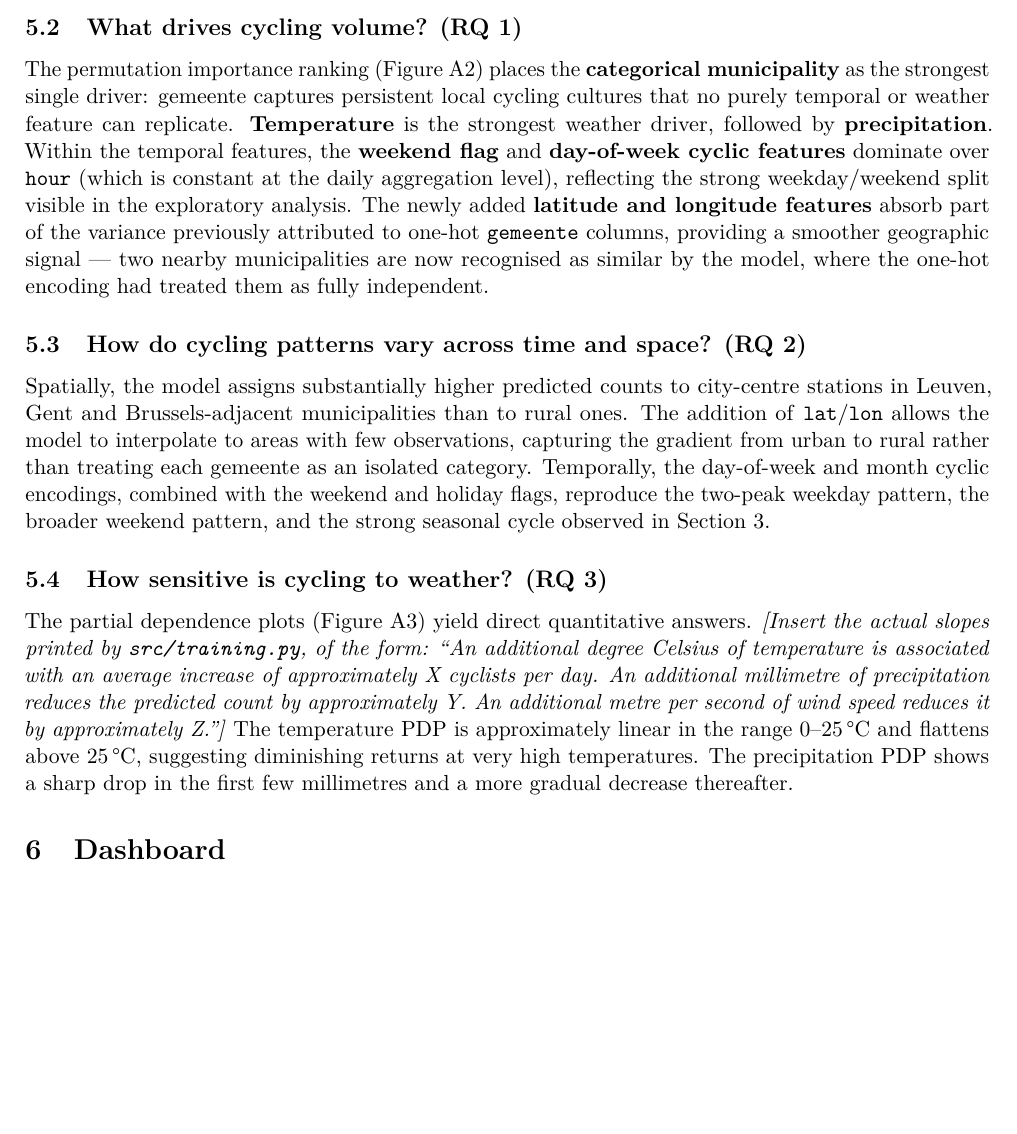
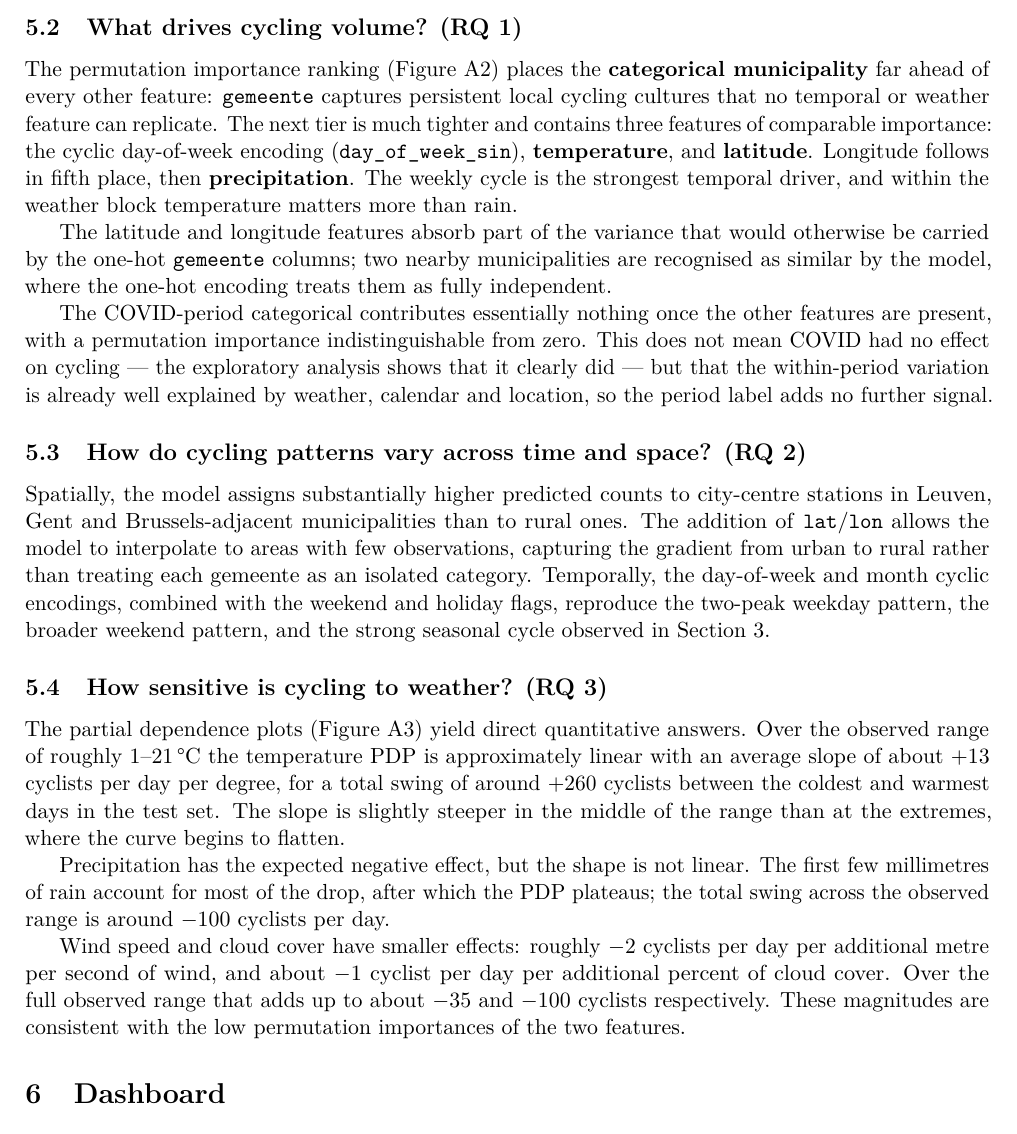
Before and after one commit to TobiasVanoverschelde/Modern-Data-Analytics---Group-2, a LaTeX document (report/main.tex): part of page 7 of 9 before the commit and part of page 7 of 10 after it, cut so that both start at the same text, the shorter picture padded with empty space. Compiled offline with pdfLaTeX.

```diff
--- a/report/main.tex
+++ b/report/main.tex
@@ -342,19 +344,27 @@
 \subsection{What drives cycling volume? (RQ~1)}
 
 The permutation importance ranking (Figure~A2) places the
-\textbf{categorical municipality} as the strongest single driver:
-gemeente captures persistent local cycling cultures that no purely
-temporal or weather feature can replicate. \textbf{Temperature} is the
-strongest weather driver, followed by \textbf{precipitation}. Within
-the temporal features, the \textbf{weekend flag} and \textbf{day-of-week
-cyclic features} dominate over \texttt{hour} (which is constant at the
-daily aggregation level), reflecting the strong weekday/weekend split
-visible in the exploratory analysis. The newly added \textbf{latitude
-and longitude features} absorb part of the variance previously
-attributed to one-hot \texttt{gemeente} columns, providing a smoother
-geographic signal --- two nearby municipalities are now recognised as
-similar by the model, where the one-hot encoding had treated them as
-fully independent.
+\textbf{categorical municipality} far ahead of every other feature:
+\texttt{gemeente} captures persistent local cycling cultures that no
+temporal or weather feature can replicate. The next tier is much
+tighter and contains three features of comparable importance: the
+cyclic day-of-week encoding (\texttt{day\_of\_week\_sin}),
+\textbf{temperature}, and \textbf{latitude}. Longitude follows in
+fifth place, then \textbf{precipitation}. The weekly cycle is the
+strongest temporal driver, and within the weather block temperature
+matters more than rain.
+
+The latitude and longitude features absorb part of the variance that
+would otherwise be carried by the one-hot \texttt{gemeente} columns;
+two nearby municipalities are recognised as similar by the model,
+where the one-hot encoding treats them as fully independent.
+
+The COVID-period categorical contributes essentially nothing once the
+other features are present, with a permutation importance
+indistinguishable from zero. This does not mean COVID had no effect on
+cycling --- the exploratory analysis shows that it clearly did --- but
+that the within-period variation is already well explained by weather,
+calendar and location, so the period label adds no further signal.
 
 \subsection{How do cycling patterns vary across time and space? (RQ~2)}
 
@@ -372,17 +382,24 @@
 \subsection{How sensitive is cycling to weather? (RQ~3)}
 
 The partial dependence plots (Figure~A3) yield direct quantitative
-answers. \textit{[Insert the actual slopes printed by
-\texttt{src/training.py}, of the form: \enquote{An additional degree
-Celsius of temperature is associated with an average increase of
-approximately X cyclists per day. An additional millimetre of
-precipitation reduces the predicted count by approximately Y. An
-additional metre per second of wind speed reduces it by approximately
-Z.}]} The temperature PDP is approximately linear in the range
-0--25\,\textdegree{}C and flattens above 25\,\textdegree{}C, suggesting
-diminishing returns at very high temperatures. The precipitation PDP
-shows a sharp drop in the first few millimetres and a more gradual
-decrease thereafter.
+answers. Over the observed range of roughly $1$--$21$\,\textdegree{}C
+the temperature PDP is approximately linear with an average slope of
+about $+13$ cyclists per day per degree, for a total swing of around
+$+260$ cyclists between the coldest and warmest days in the test set.
+The slope is slightly steeper in the middle of the range than at the
+extremes, where the curve begins to flatten.
+
+Precipitation has the expected negative effect, but the shape is not
+linear. The first few millimetres of rain account for most of the
+drop, after which the PDP plateaus; the total swing across the
+observed range is around $-100$ cyclists per day.
+
+Wind speed and cloud cover have smaller effects: roughly $-2$ cyclists
+per day per additional metre per second of wind, and about $-1$
+cyclist per day per additional percent of cloud cover. Over the full
+observed range that adds up to about $-35$ and $-100$ cyclists
+respectively. These magnitudes are consistent with the low permutation
+importances of the two features.
 
 % =====================================================================
 \section{Dashboard}
```
Also changed, not shown: requirements.txt (+0 -2 lines), README.md, report/main.tex (64 more changed lines).
